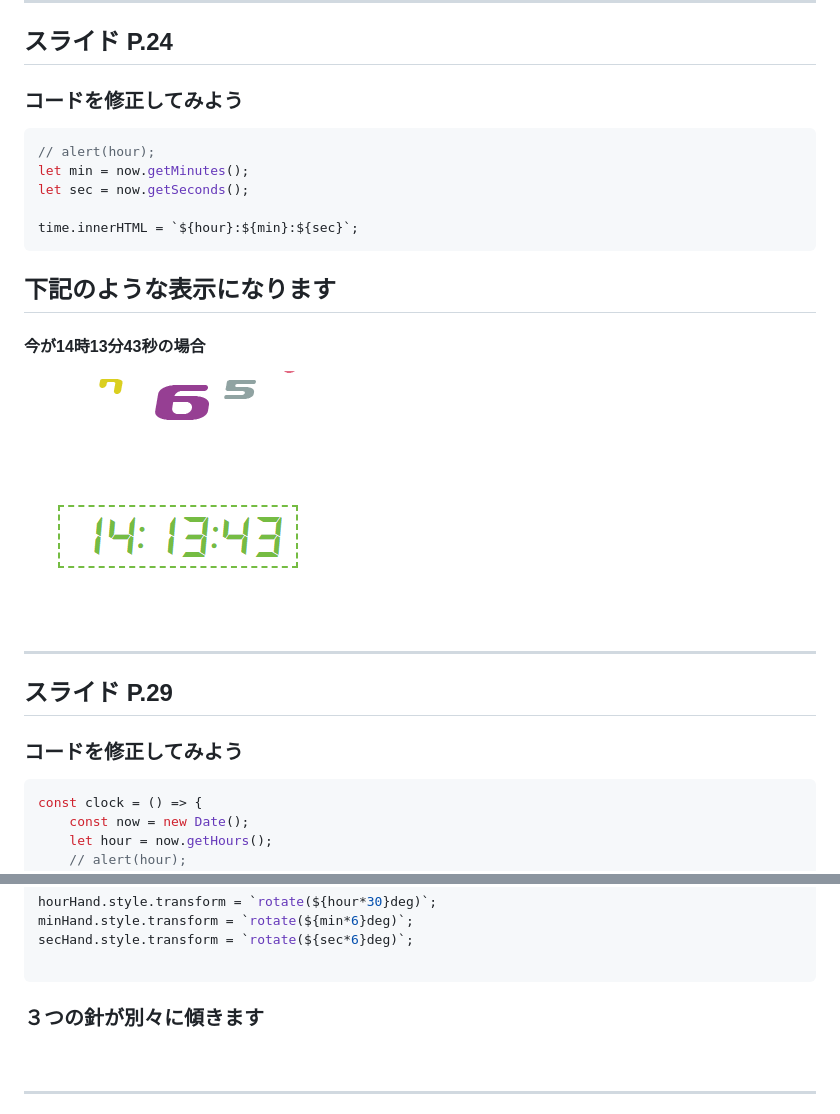
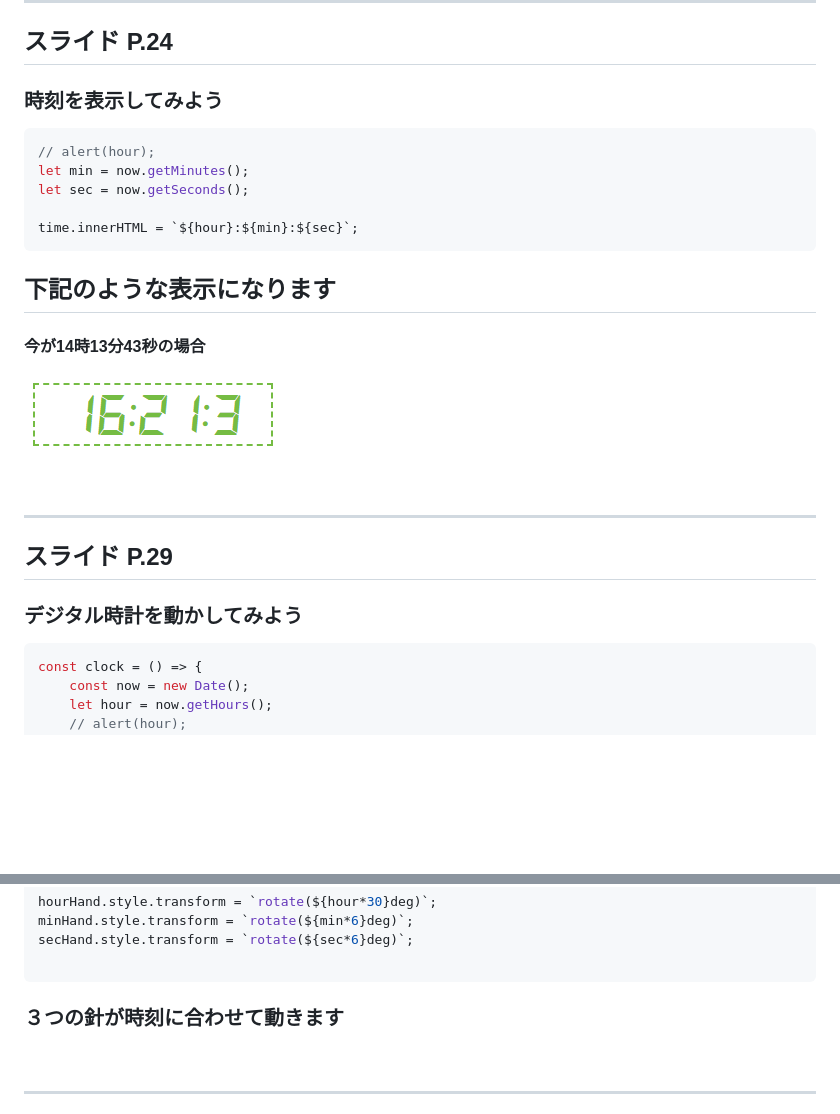
Before and after one commit to tec-yoshi-taka/trial-analog-clock, a Markdown page: README.md, 2 parts joined by grey strips. Rendered like a GitHub page; pictures changed too: img/degital03.png; blank space fills up the shorter version.

````diff
--- a/README.md
+++ b/README.md
@@ -49,7 +49,7 @@ time.innerHTML = `${hour}:00:00`;
 ---
 
 ## スライド P.24
-### コードを修正してみよう
+### 時刻を表示してみよう
 
 ```javascript
 // alert(hour);
@@ -61,14 +61,14 @@ time.innerHTML = `${hour}:${min}:${sec}`;
 ## 下記のような表示になります
 #### 今が14時13分43秒の場合
 
-![アラートの表示](./img/degital02.png)
+![アラートの表示](./img/degital03.png)
 
 <br>
 
 ---
 
 ## スライド P.29
-### コードを修正してみよう
+### デジタル時計を動かしてみよう
 
 ```javascript
 const clock = () => {
@@ -145,7 +149,7 @@ minHand.style.transform = `rotate(${min*6}deg)`;
 secHand.style.transform = `rotate(${sec*6}deg)`;
 
 ```
-### ３つの針が別々に傾きます
+### ３つの針が時刻に合わせて動きます
 <br>
 
 ---
````
Also changed, not shown: other parts of README.md (+7 -3 lines), img/analog01.png (added), img/analog02.png (added), img/degital04.png (added), 1 other file.
